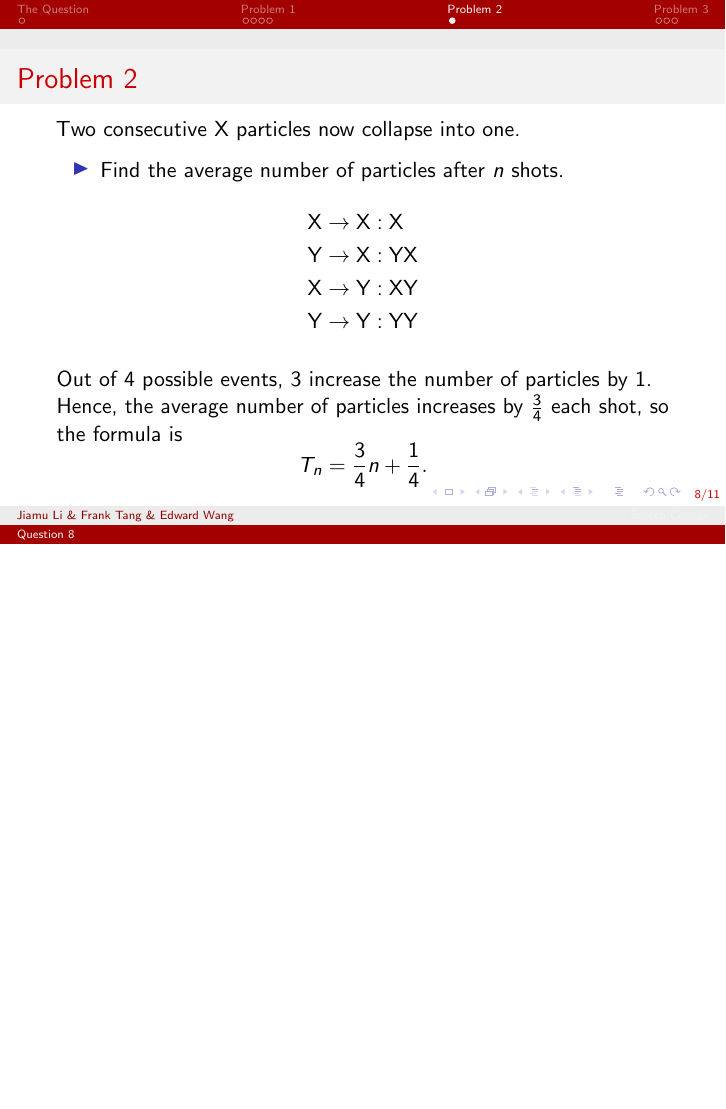
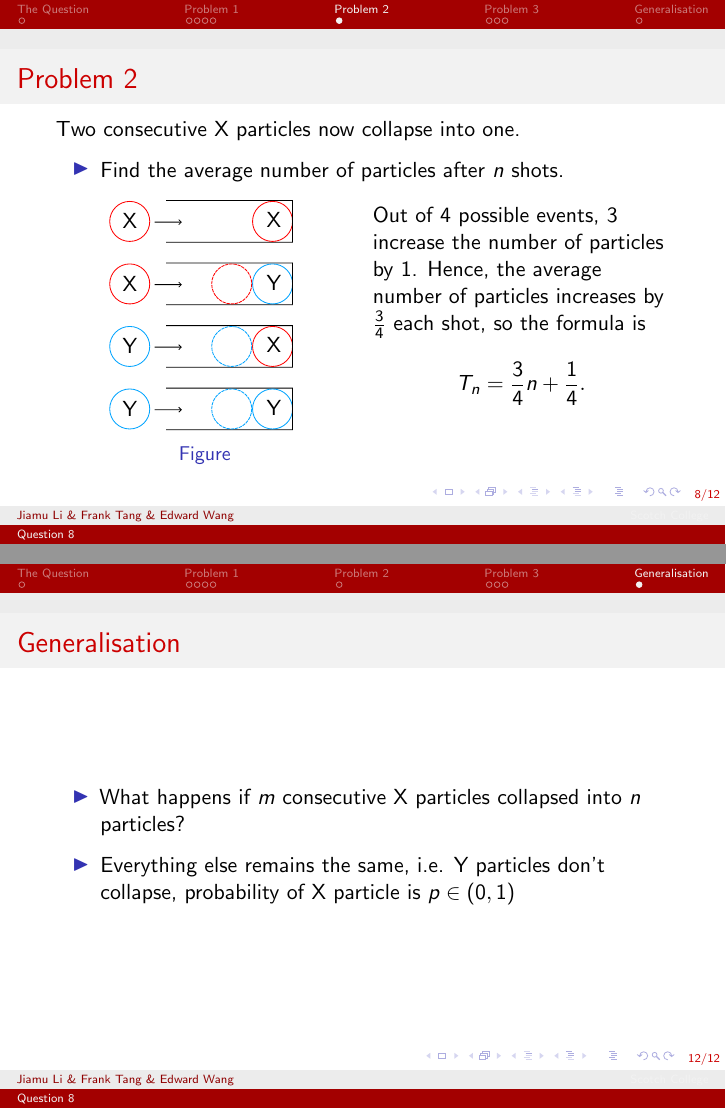
Before and after one commit to deusipse/UMMRC-Presentation, LaTeX slides (presentation.tex): page 8 of 11 before the commit and pages 8 and 12 of 12 after it, the two joined at a grey line, the shorter picture padded with empty space. Compiled offline with pdfLaTeX.

Commit message:
some STUFF

```diff
--- a/presentation.tex
+++ b/presentation.tex
@@ -141,18 +152,18 @@
   \begin{itemize}
     \item Find the average number of particles after $n$ shots.
   \end{itemize}
-  \begin{figure}[H]
-    \vspace{-1.5em}
-    \begin{align*}
-    &\text{X} \to \text{X}: \text{X} \\
-    &\text{Y} \to \text{X}: \text{YX} \\
-    &\text{X} \to \text{Y}: \text{XY} \\
-    &\text{Y} \to \text{Y}: \text{YY}
-    \end{align*}
+  \begin{multicols}{2}
+  \begin{figure}[ht]
+    \centering
+    \incfig{something}
+    \caption{}
+    \label{fig:stuff}
   \end{figure}
+  \columnbreak
   Out of 4 possible events, 3 increase the number of particles by 1. Hence, the average number of particles increases by $\frac{3}{4}$ each shot, so the formula is \[
     T_n = \frac{3}{4}n + \frac{1}{4}
   .\]
+  \end{multicols}
 \end{frame}
 
 \section{Problem 3}
@@ -188,4 +199,12 @@ As $n$ approaches infinity, the proportion approaches \[
 .\]
 \end{frame}
 
+\section{Generalisation}
+\begin{frame}{Generalisation}
+  \begin{itemize}
+    \item What happens if $m$ consecutive X particles collapsed into $n$ particles?
+    \item Everything else remains the same, i.e. Y particles don't collapse, probability of X particle is $p \in (0, 1)$
+  \end{itemize}
+\end{frame}
+
 \end{document}
```
Also changed, not shown: figures/something.pdf (added), figures/something.pdf_tex (added), presentation.pdf, presentation.tex (11 more changed lines), 1 other file.
